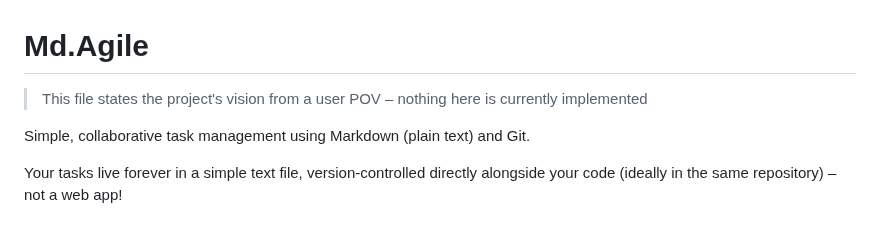
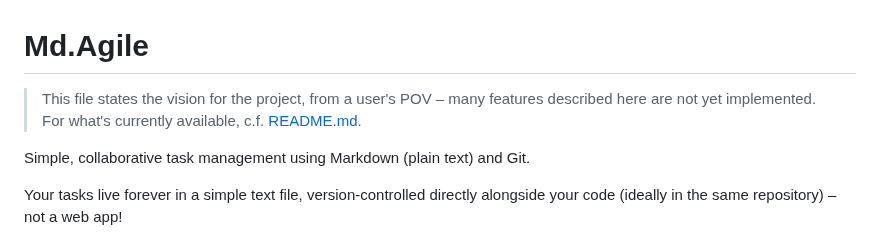
Before and after one commit to simchri/md.agile, a Markdown page: README.vision.md, the part around the change. Drawn GitHub-style.

Commit message:
README cross ref, formatting

```diff
--- a/README.vision.md
+++ b/README.vision.md
@@ -1,6 +1,6 @@
 # Md.Agile
 
-> This file states the project's vision from a user POV – nothing here is currently implemented
+> This file states the vision for the project, from a user's POV – many features described here are not yet implemented. For what's currently available, c.f. [README.md](README.md).
 
 Simple, collaborative task management using Markdown (plain text) and Git.
 
```
Also changed, not shown: README.md (+1 -1 lines).
